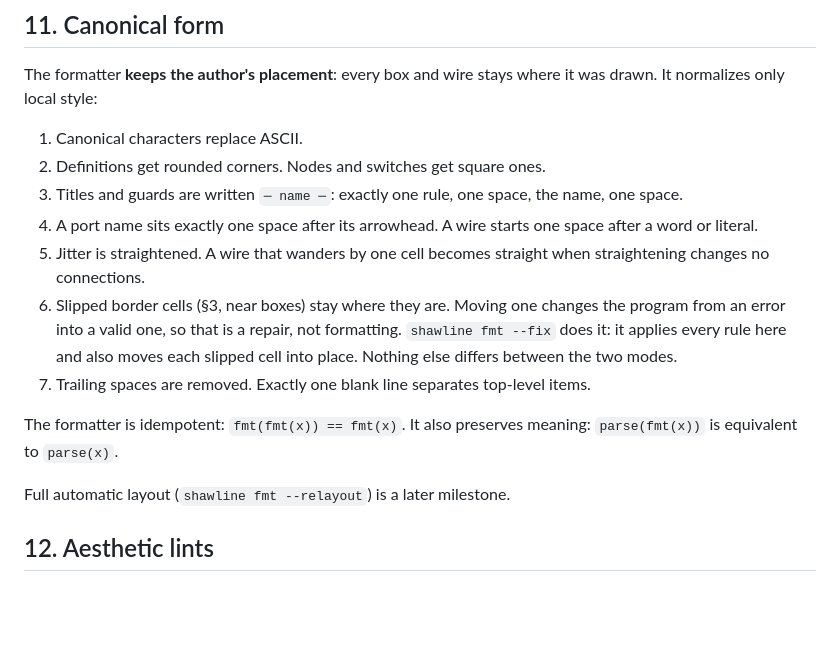
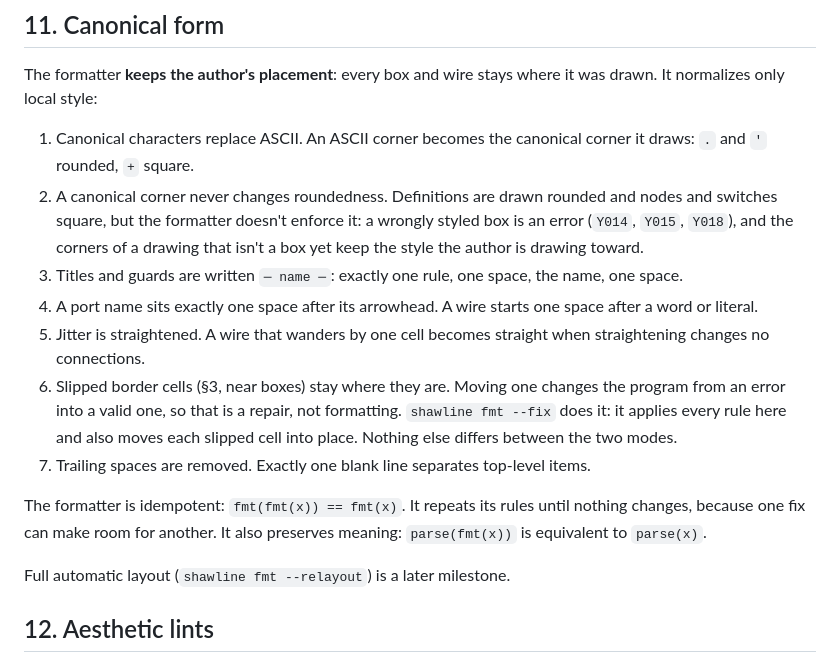
Before and after one commit to fluffyrabbot/shawline, a Markdown page: docs/SPEC.md, the part around the change. Rendered like a GitHub page; blank space fills up the shorter version.

Commit message:
SPEC §11: corners keep their roundedness; fmt runs to a fixpoint
From the formatter audit: squaring the rounded corners of a not-yet-box
changed what a later one-cell repair meant, and single-pass phases left
1.5-2% of generated rows non-idempotent. All 18 earlier fuzz candidates
were false positives.

Co-Authored-By: Claude Opus 5.5 <noreply@anthropic.com>

```diff
--- a/docs/SPEC.md
+++ b/docs/SPEC.md
@@ -250,15 +250,15 @@ A runtime error prints nothing on stdout. It prints `error ROW:COL CODE: message
 
 The formatter **keeps the author's placement**: every box and wire stays where it was drawn. It normalizes only local style:
 
-1. Canonical characters replace ASCII.
-2. Definitions get rounded corners. Nodes and switches get square ones.
+1. Canonical characters replace ASCII. An ASCII corner becomes the canonical corner it draws: `.` and `'` rounded, `+` square.
+2. A canonical corner never changes roundedness. Definitions are drawn rounded and nodes and switches square, but the formatter doesn't enforce it: a wrongly styled box is an error (`Y014`, `Y015`, `Y018`), and the corners of a drawing that isn't a box yet keep the style the author is drawing toward.
 3. Titles and guards are written `─ name ─`: exactly one rule, one space, the name, one space.
 4. A port name sits exactly one space after its arrowhead. A wire starts one space after a word or literal.
 5. Jitter is straightened. A wire that wanders by one cell becomes straight when straightening changes no connections.
 6. Slipped border cells (§3, near boxes) stay where they are. Moving one changes the program from an error into a valid one, so that is a repair, not formatting. `shawline fmt --fix` does it: it applies every rule here and also moves each slipped cell into place. Nothing else differs between the two modes.
 7. Trailing spaces are removed. Exactly one blank line separates top-level items.
 
-The formatter is idempotent: `fmt(fmt(x)) == fmt(x)`. It also preserves meaning: `parse(fmt(x))` is equivalent to `parse(x)`.
+The formatter is idempotent: `fmt(fmt(x)) == fmt(x)`. It repeats its rules until nothing changes, because one fix can make room for another. It also preserves meaning: `parse(fmt(x))` is equivalent to `parse(x)`.
 
 Full automatic layout (`shawline fmt --relayout`) is a later milestone.
 
```
